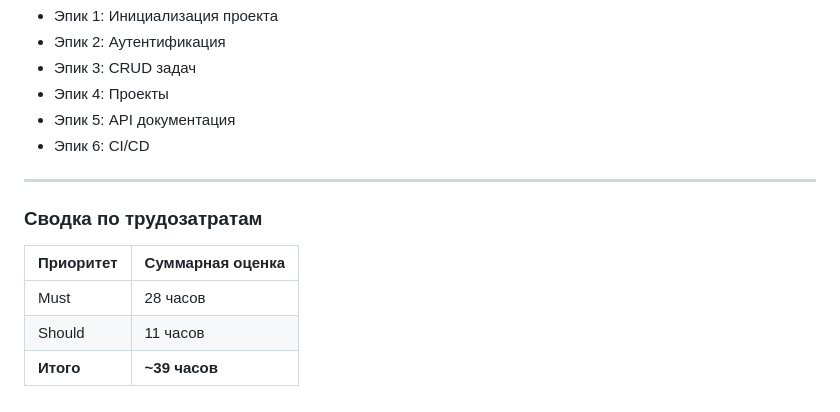
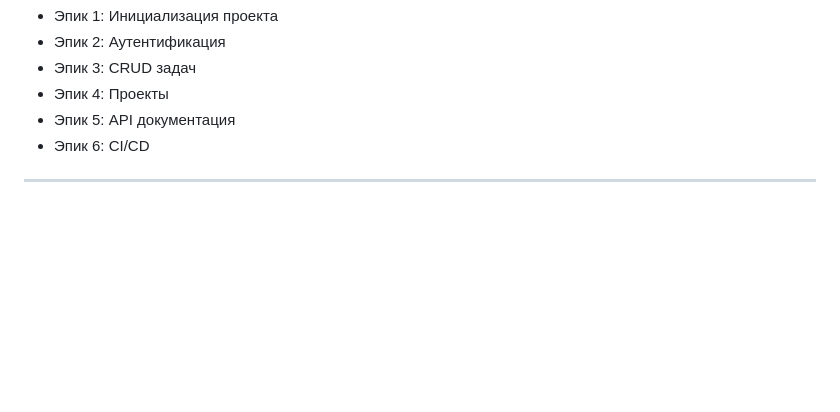
Before and after one commit to V1mper/to-do-list, a Markdown page: STEPS/INFOMATION/Etap2.md, the part around one of its changes. GitHub-like rendering; blank space fills up the shorter version.

Commit message:
etap2FINALLY

```diff
--- a/STEPS/INFOMATION/Etap2.md
+++ b/STEPS/INFOMATION/Etap2.md
@@ -199,13 +199,4 @@ class Task(Base):
 - Эпик 4: Проекты
 - Эпик 5: API документация
 - Эпик 6: CI/CD
-
 ---
-
-### Сводка по трудозатратам
-
-| Приоритет | Суммарная оценка |
-|-----------|------------------|
-| Must      | 28 часов         |
-| Should    | 11 часов         |
-| **Итого** | **~39 часов**    |
```
Also changed, not shown: other parts of STEPS/INFOMATION/Etap2.md (+4 -4 lines).
